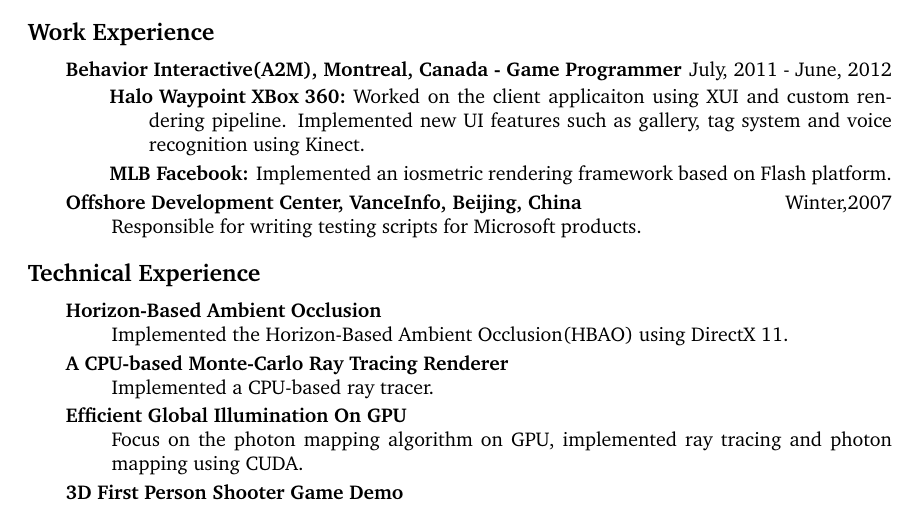
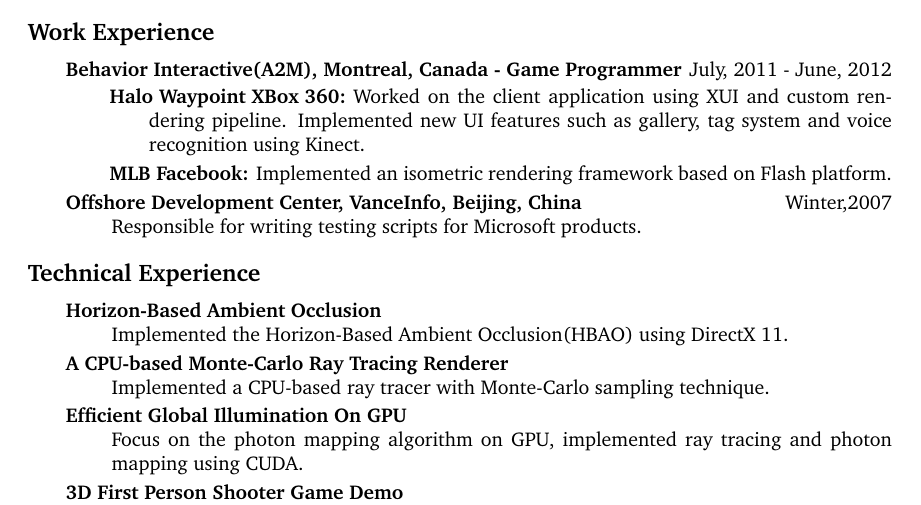
Before and after one commit to stevegocoding/my_resume, a LaTeX CV (my_resume.tex): part of the page, cut so that both start at the same text. Compiled offline with pdfLaTeX.

Commit message:
minor changes and spelling errors fixings.

```diff
--- a/my_resume.tex
+++ b/my_resume.tex
@@ -102,8 +102,8 @@
     \begin{mydescription}
 		\item[Behavior Interactive(A2M), Montreal, Canada - Game Programmer]  \hfill July, 2011 - June, 2012
 			\begin{mydescription}
-			\item[Halo Waypoint XBox 360: ] {Worked on the client applicaiton using XUI and custom rendering pipeline. Implemented new UI features such as gallery, tag system and voice recognition using Kinect. }
-			\item[MLB Facebook: ] {Implemented an iosmetric rendering framework based on Flash platform. }
+			\item[Halo Waypoint XBox 360: ] {Worked on the client application using XUI and custom rendering pipeline. Implemented new UI features such as gallery, tag system and voice recognition using Kinect. }
+			\item[MLB Facebook: ] {Implemented an isometric rendering framework based on Flash platform. }
 			\end{mydescription}
         	\item[Offshore Development Center, VanceInfo, Beijing, China] \hfill Winter,2007 \\
             Responsible for writing testing scripts for Microsoft products.
@@ -120,7 +120,7 @@
 			Implemented the Horizon-Based Ambient Occlusion(HBAO) using DirectX 11.
 
 		\item[A CPU-based Monte-Carlo Ray Tracing Renderer] \hfill \\
-			Implemented a CPU-based ray tracer.
+			Implemented a CPU-based ray tracer with Monte-Carlo sampling technique.
 
         \item[Efficient Global Illumination On GPU] \hfill \\
             Focus on the photon mapping algorithm on GPU, implemented ray tracing and photon mapping using CUDA.
```
Also changed, not shown: my_resume.tex (3 more changed lines).
